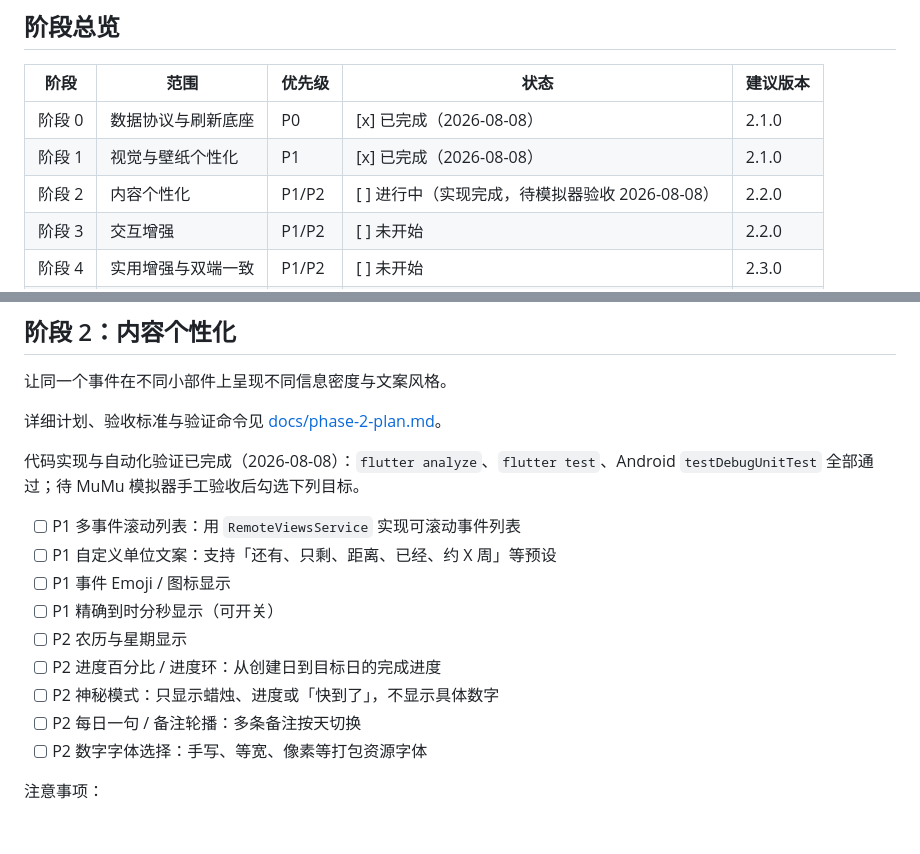
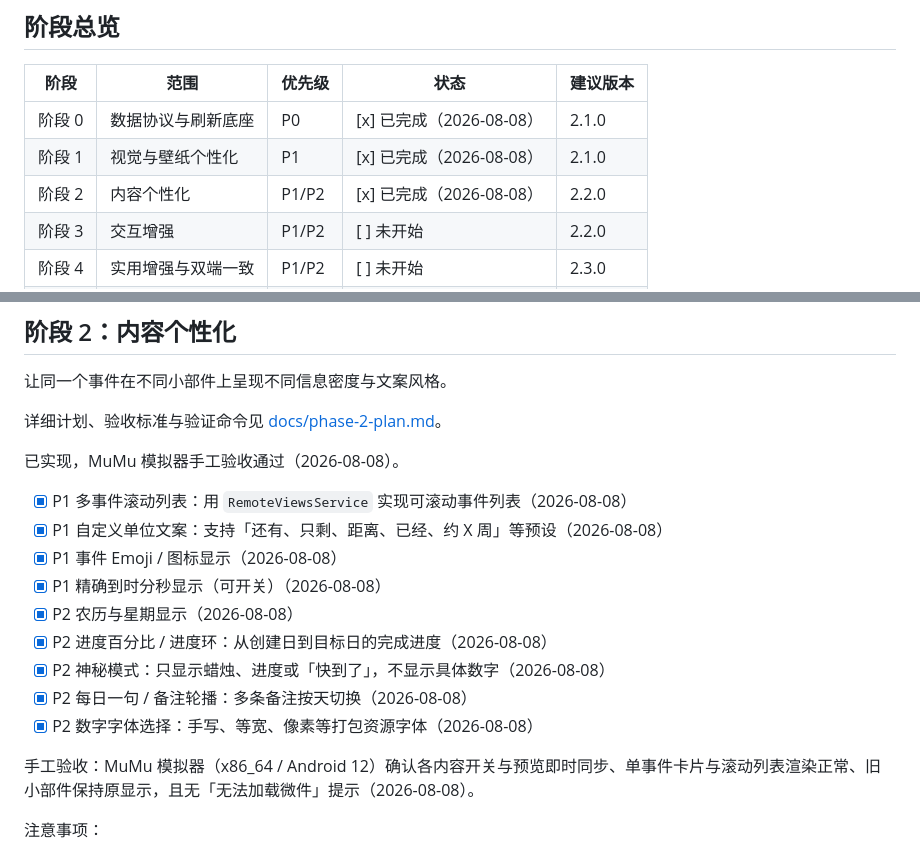
Before and after one commit to jiuxina/ying, a Markdown page: docs/update-plan.md, 2 parts joined by grey strips. Rendered like a GitHub page; blank space fills up the shorter version.

Commit message:
docs: 确认阶段2MuMu手工验收通过

```diff
--- a/docs/update-plan.md
+++ b/docs/update-plan.md
@@ -22,7 +22,7 @@
 | --- | --- | --- | --- | --- |
 | 阶段 0 | 数据协议与刷新底座 | P0 | [x] 已完成（2026-08-08） | 2.1.0 |
 | 阶段 1 | 视觉与壁纸个性化 | P1 | [x] 已完成（2026-08-08） | 2.1.0 |
-| 阶段 2 | 内容个性化 | P1/P2 | [ ] 进行中（实现完成，待模拟器验收 2026-08-08） | 2.2.0 |
+| 阶段 2 | 内容个性化 | P1/P2 | [x] 已完成（2026-08-08） | 2.2.0 |
 | 阶段 3 | 交互增强 | P1/P2 | [ ] 未开始 | 2.2.0 |
 | 阶段 4 | 实用增强与双端一致 | P1/P2 | [ ] 未开始 | 2.3.0 |
 | 阶段 5 | 趣味主题包 | P2 | [ ] 未开始 | 2.3.0 |
@@ -74,17 +74,19 @@
 
 详细计划、验收标准与验证命令见 [docs/phase-2-plan.md](phase-2-plan.md)。
 
-代码实现与自动化验证已完成（2026-08-08）：`flutter analyze`、`flutter test`、Android `testDebugUnitTest` 全部通过；待 MuMu 模拟器手工验收后勾选下列目标。
+已实现，MuMu 模拟器手工验收通过（2026-08-08）。
 
-- [ ] P1 多事件滚动列表：用 `RemoteViewsService` 实现可滚动事件列表
-- [ ] P1 自定义单位文案：支持「还有、只剩、距离、已经、约 X 周」等预设
-- [ ] P1 事件 Emoji / 图标显示
-- [ ] P1 精确到时分秒显示（可开关）
-- [ ] P2 农历与星期显示
-- [ ] P2 进度百分比 / 进度环：从创建日到目标日的完成进度
-- [ ] P2 神秘模式：只显示蜡烛、进度或「快到了」，不显示具体数字
-- [ ] P2 每日一句 / 备注轮播：多条备注按天切换
-- [ ] P2 数字字体选择：手写、等宽、像素等打包资源字体
+- [x] P1 多事件滚动列表：用 `RemoteViewsService` 实现可滚动事件列表（2026-08-08）
+- [x] P1 自定义单位文案：支持「还有、只剩、距离、已经、约 X 周」等预设（2026-08-08）
+- [x] P1 事件 Emoji / 图标显示（2026-08-08）
+- [x] P1 精确到时分秒显示（可开关）（2026-08-08）
+- [x] P2 农历与星期显示（2026-08-08）
+- [x] P2 进度百分比 / 进度环：从创建日到目标日的完成进度（2026-08-08）
+- [x] P2 神秘模式：只显示蜡烛、进度或「快到了」，不显示具体数字（2026-08-08）
+- [x] P2 每日一句 / 备注轮播：多条备注按天切换（2026-08-08）
+- [x] P2 数字字体选择：手写、等宽、像素等打包资源字体（2026-08-08）
+
+手工验收：MuMu 模拟器（x86_64 / Android 12）确认各内容开关与预览即时同步、单事件卡片与滚动列表渲染正常、旧小部件保持原显示，且无「无法加载微件」提示（2026-08-08）。
 
 注意事项：
 
```
Also changed, not shown: docs/phase-2-plan.md (+7 -7 lines).
